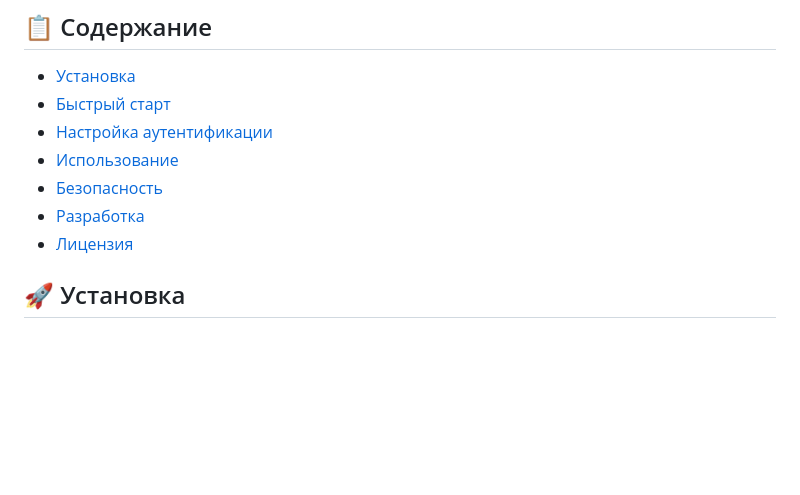
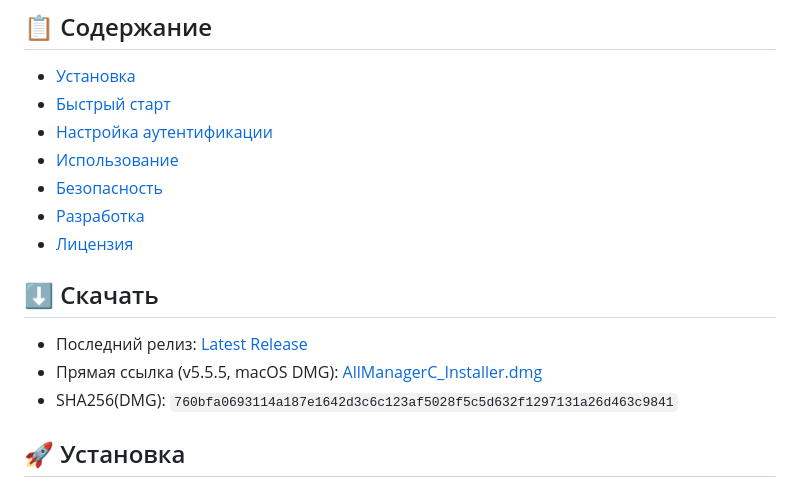
Before and after one commit to kureinmaxim/ai-manager, a Markdown page: README.md, the part around the change. Rendered like a GitHub page; blank space fills up the shorter version.

Commit message:
docs: add download section with latest release link and DMG SHA256 (v5.5.5)

```diff
--- a/README.md
+++ b/README.md
@@ -26,6 +26,12 @@
 - [Безопасность](#-безопасность)
 - [Разработка](#-разработка)
 - [Лицензия](#-лицензия)
+
+## ⬇️ Скачать
+
+- Последний релиз: [Latest Release](https://github.com/kureinmaxim/ai-manager/releases/latest)
+- Прямая ссылка (v5.5.5, macOS DMG): [AllManagerC_Installer.dmg](https://github.com/kureinmaxim/ai-manager/releases/download/v5.5.5/AllManagerC_Installer.dmg)
+- SHA256(DMG): `760bfa0693114a187e1642d3c6c123af5028f5c5d632f1297131a26d463c9841`
 
 ## 🚀 Установка
 
```
